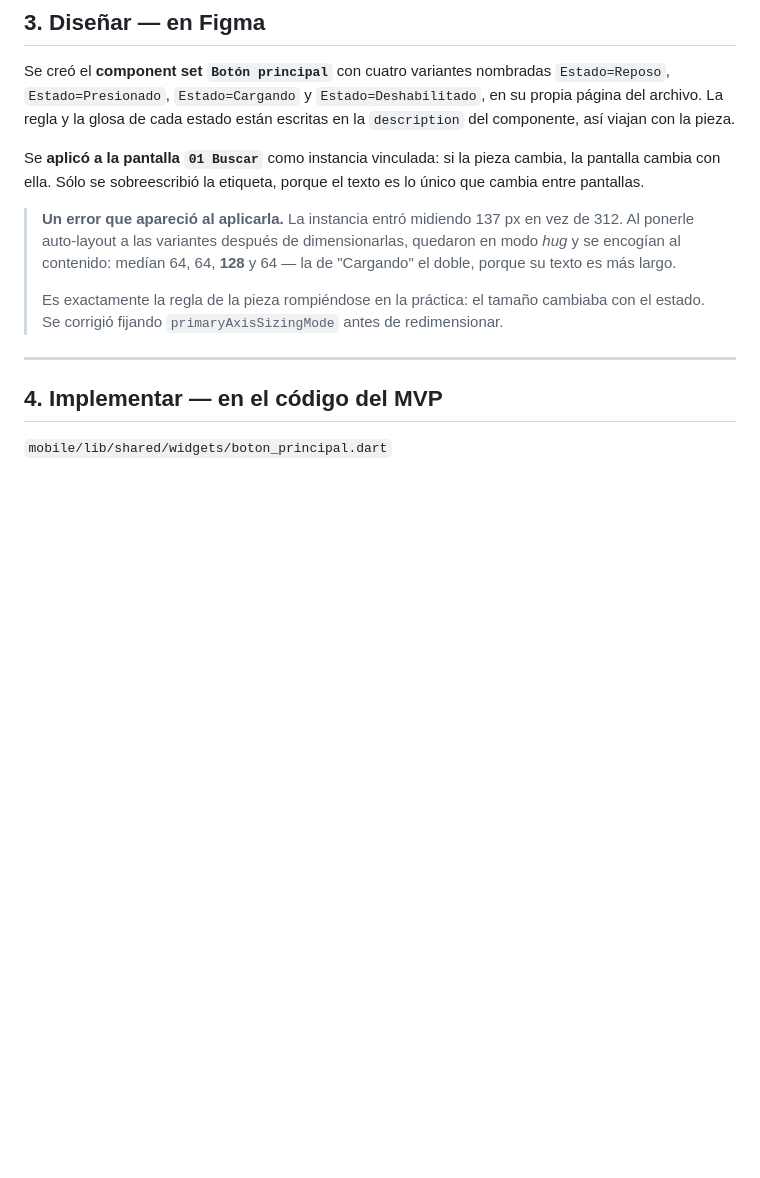
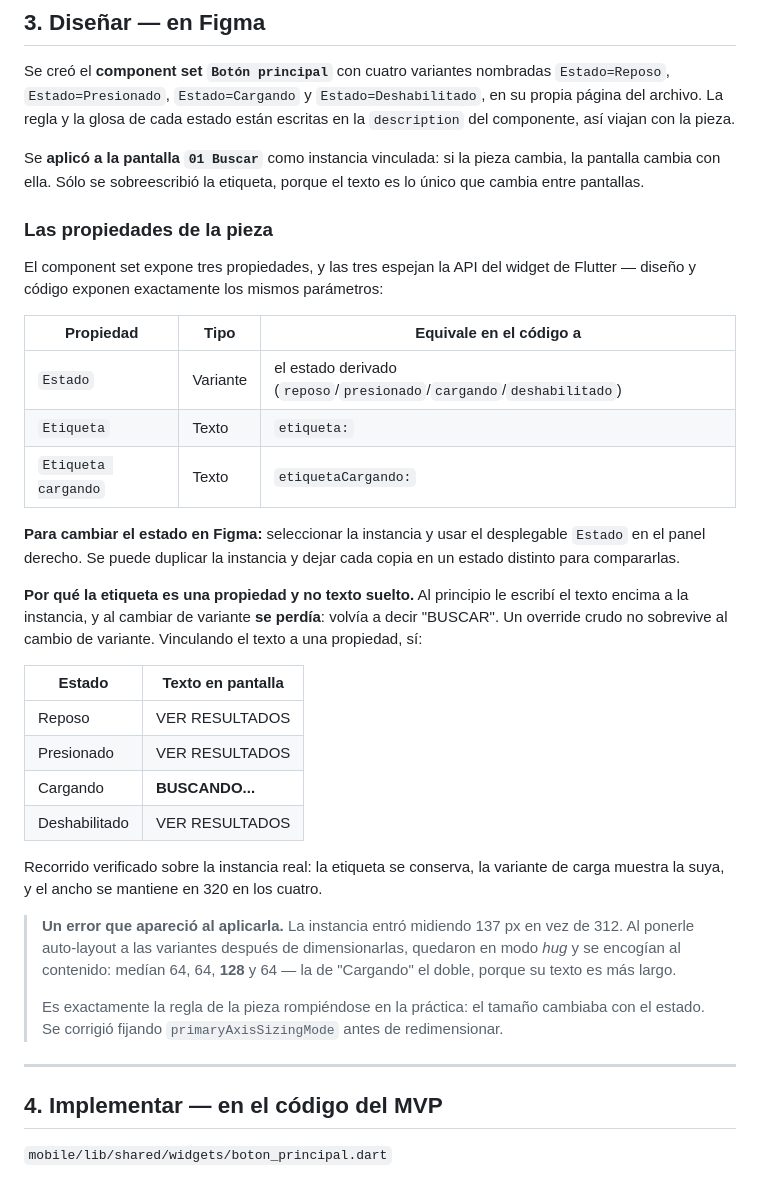
Before and after one commit to gadrilee/PetConnect, a Markdown page: docs/decision-clase-06.md, the part around the change. GitHub-like rendering; blank space fills up the shorter version.

Commit message:
feat(figma): propiedades de texto en el boton, para que la etiqueta sobreviva al cambio de variante
La instancia ya podia cambiar de Estado desde el panel, pero la etiqueta
estaba escrita como override crudo y se perdia al cambiar de variante:
volvia a decir BUSCAR.

Se agregan dos propiedades de texto al component set, espejando la API
del widget: Etiqueta y Etiqueta cargando. Las variantes Reposo,
Presionado y Deshabilitado usan la primera; Cargando la segunda, igual
que etiqueta / etiquetaCargando en Flutter.

Verificado recorriendo los cuatro estados sobre la instancia real: la
etiqueta se conserva, la de carga muestra la suya y el ancho no cambia.

Co-Authored-By: Claude Opus 5 <noreply@anthropic.com>

```diff
--- a/docs/decision-clase-06.md
+++ b/docs/decision-clase-06.md
@@ -72,6 +72,36 @@ escritas en la `description` del componente, así viajan con la pieza.
 Se **aplicó a la pantalla `01 Buscar`** como instancia vinculada: si la pieza
 cambia, la pantalla cambia con ella. Sólo se sobreescribió la etiqueta, porque
 el texto es lo único que cambia entre pantallas.
+
+### Las propiedades de la pieza
+
+El component set expone tres propiedades, y las tres espejan la API del widget
+de Flutter — diseño y código exponen exactamente los mismos parámetros:
+
+| Propiedad | Tipo | Equivale en el código a |
+|---|---|---|
+| `Estado` | Variante | el estado derivado (`reposo`/`presionado`/`cargando`/`deshabilitado`) |
+| `Etiqueta` | Texto | `etiqueta:` |
+| `Etiqueta cargando` | Texto | `etiquetaCargando:` |
+
+**Para cambiar el estado en Figma:** seleccionar la instancia y usar el
+desplegable `Estado` en el panel derecho. Se puede duplicar la instancia y
+dejar cada copia en un estado distinto para compararlas.
+
+**Por qué la etiqueta es una propiedad y no texto suelto.** Al principio le
+escribí el texto encima a la instancia, y al cambiar de variante **se perdía**:
+volvía a decir "BUSCAR". Un override crudo no sobrevive al cambio de variante.
+Vinculando el texto a una propiedad, sí:
+
+| Estado | Texto en pantalla |
+|---|---|
+| Reposo | VER RESULTADOS |
+| Presionado | VER RESULTADOS |
+| Cargando | **BUSCANDO...** |
+| Deshabilitado | VER RESULTADOS |
+
+Recorrido verificado sobre la instancia real: la etiqueta se conserva, la
+variante de carga muestra la suya, y el ancho se mantiene en 320 en los cuatro.
 
 > **Un error que apareció al aplicarla.** La instancia entró midiendo 137 px en
 > vez de 312. Al ponerle auto-layout a las variantes después de dimensionarlas,
```
